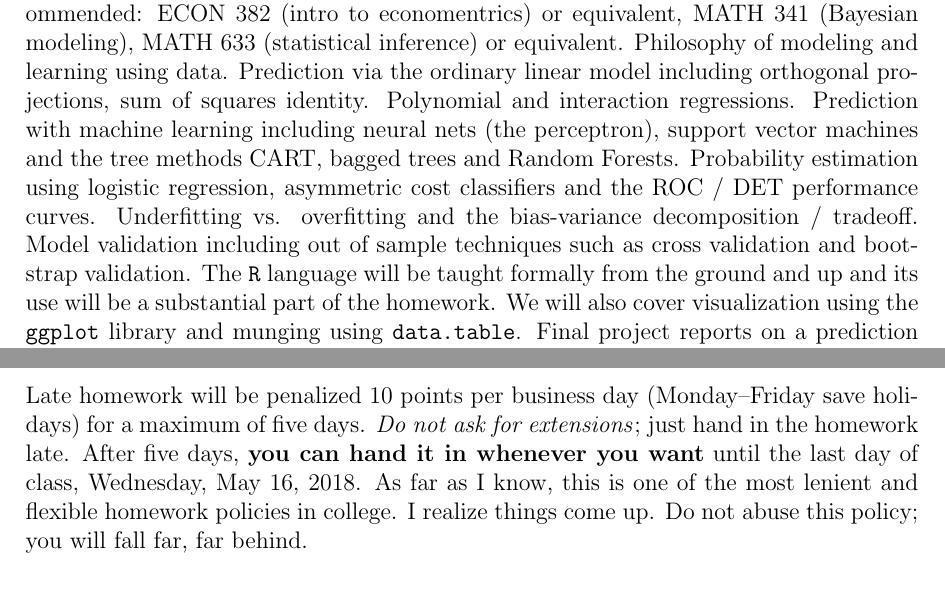
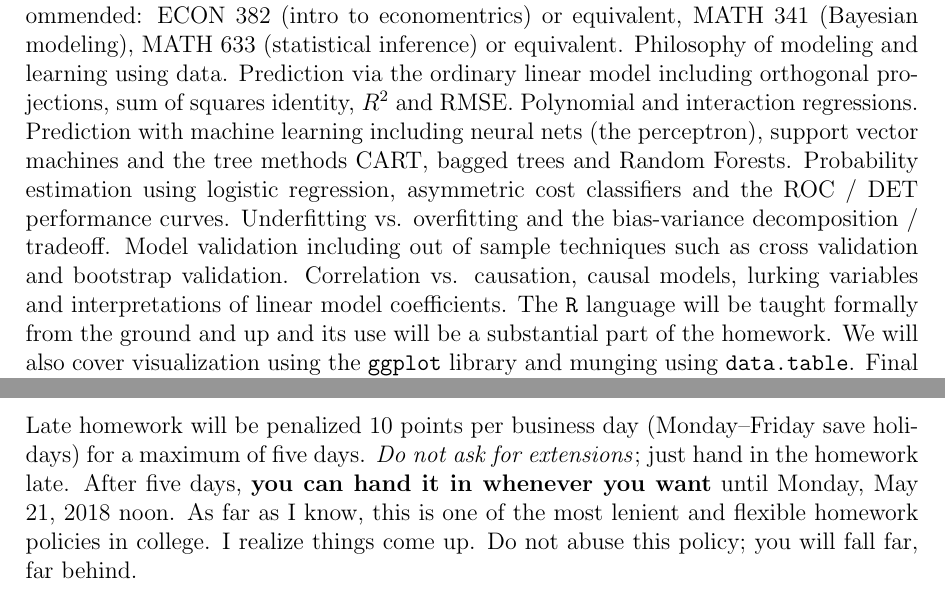
Before and after one commit to kapelner/QC_Math_390.4_Spring_2018, a LaTeX document (syllabus/syllabus.tex): two parts of pages 1 and 5 of 8, joined at a grey line, cut so that both start at the same text. Compiled offline with pdfLaTeX.

Commit message:
syllabus edits

```diff
--- a/syllabus/syllabus.tex
+++ b/syllabus/syllabus.tex
@@ -51,7 +51,7 @@ Course Homepage & \href{https://github.com/kapelner/QC_Math_390.4_Spring_2018}{h
 
 \section*{Course Overview}
 
-MATH 390.4. Data Science via Machine Learning and Statistical Modeling with the R Language. 4 hr.; 4 cr. Prereq.: MATH 241 (intro to probablity and statistics), MATH 231 (intro to linear algebra), CSCI 111 (intro to programming) or equivalents. Recommended: ECON 382 (intro to economentrics) or equivalent, MATH 341 (Bayesian modeling), MATH 633 (statistical inference) or equivalent. Philosophy of modeling and learning using data. Prediction via the ordinary linear model including orthogonal projections, sum of squares identity. Polynomial and interaction regressions. Prediction with machine learning including neural nets (the perceptron), support vector machines and the tree methods CART, bagged trees and Random Forests. Probability estimation using logistic regression, asymmetric cost classifiers and the ROC / DET performance curves. Underfitting vs. overfitting and the bias-variance decomposition / tradeoff. Model validation including out of sample techniques such as cross validation and bootstrap validation. The \texttt{R} language will be taught formally from the ground and up and its use will be a substantial part of the homework. We will also cover visualization using the \texttt{ggplot} library and munging using \texttt{data.table}. Final project reports on a prediction model for a real-world dataset. \emph{Spring} \pagebreak
+MATH 390.4. Data Science via Machine Learning and Statistical Modeling with the R Language. 4 hr.; 4 cr. Prereq.: MATH 241 (intro to probablity and statistics), MATH 231 (intro to linear algebra), CSCI 111 (intro to programming) or equivalents. Recommended: ECON 382 (intro to economentrics) or equivalent, MATH 341 (Bayesian modeling), MATH 633 (statistical inference) or equivalent. Philosophy of modeling and learning using data. Prediction via the ordinary linear model including orthogonal projections, sum of squares identity, $R^2$ and RMSE. Polynomial and interaction regressions. Prediction with machine learning including neural nets (the perceptron), support vector machines and the tree methods CART, bagged trees and Random Forests. Probability estimation using logistic regression, asymmetric cost classifiers and the ROC / DET performance curves. Underfitting vs. overfitting and the bias-variance decomposition / tradeoff. Model validation including out of sample techniques such as cross validation and bootstrap validation. Correlation vs. causation, causal models, lurking variables and interpretations of linear model coefficients. The \texttt{R} language will be taught formally from the ground and up and its use will be a substantial part of the homework. We will also cover visualization using the \texttt{ggplot} library and munging using \texttt{data.table}. Final project reports on a prediction model for a real-world dataset. \emph{Spring} \pagebreak
 
 You should be familiar with the following before entering the class:
 
@@ -130,7 +130,7 @@ This is a four credit course. Thus, the amount of work outside of the 4hr in-cla
 
 \subsection*{Late Homework}
 
-Late homework will be penalized 10 points per business day (Monday--Friday save holidays) for a maximum of five days. \textit{Do not ask for extensions}; just hand in the homework late. After five days, \textbf{you can hand it in whenever you want} until the last day of class, Wednesday, May 16, 2018. As far as I know, this is one of the most lenient and flexible homework policies in college. I realize things come up. Do not abuse this policy; you will fall far, far behind.
+Late homework will be penalized 10 points per business day (Monday--Friday save holidays) for a maximum of five days. \textit{Do not ask for extensions}; just hand in the homework late. After five days, \textbf{you can hand it in whenever you want} until Monday, May 21, 2018 noon. As far as I know, this is one of the most lenient and flexible homework policies in college. I realize things come up. Do not abuse this policy; you will fall far, far behind.
 
 \subsection*{\LaTeX~Homework Bonus Points}
 
```
Also changed, not shown: syllabus/syllabus.pdf.
